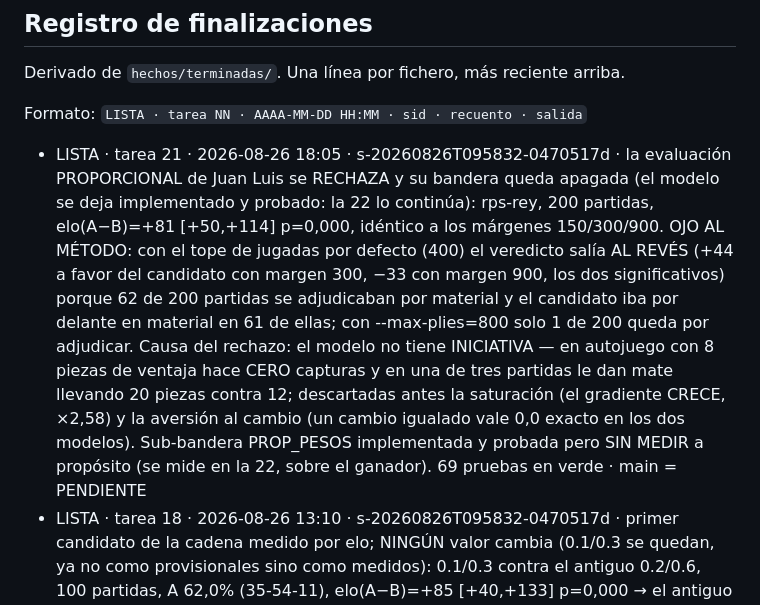
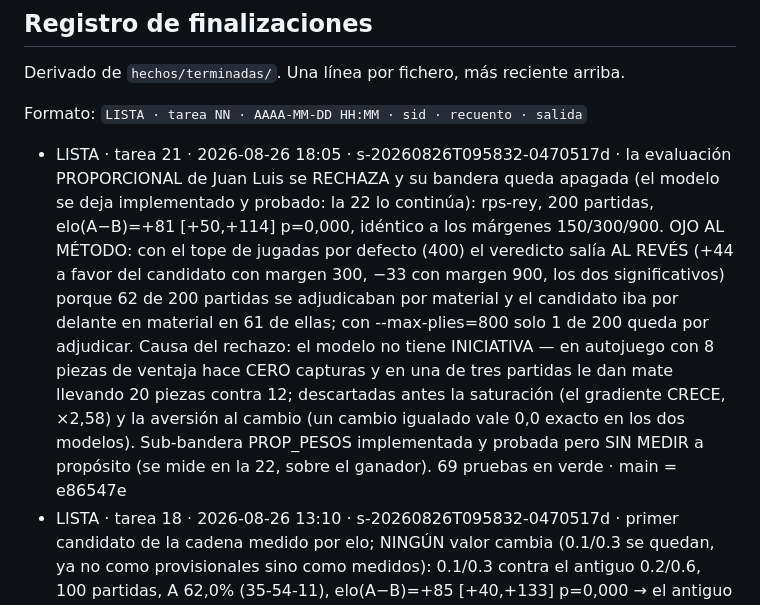
Before and after one commit to salasgar/Ajedrez-triangular, a Markdown page: reparto/_ESTADO.md, the part around the change. Drawn GitHub-style.

Commit message:
Reparto: corrección del acta de la 21 (main = e86547e) y lección sobre el índice compartido
El commit de cierre de la 21 no quedó huérfano por sesión muerta, como supuso la
incidencia de s-20260826T180921-40da01d4, sino por una carrera de segundos: esta
sesión esperaba a que terminara la batería de pruebas antes de comitear. Queda
escrita la lección que sí importa: el índice de git es compartido, quien commitea se
lleva todo lo preparado, y por eso preparar y comitear no deben separarse.

Co-Authored-By: Claude Opus 5 <noreply@anthropic.com>

```diff
--- a/reparto/_ESTADO.md
+++ b/reparto/_ESTADO.md
@@ -389,7 +389,7 @@ Derivado de `hechos/terminadas/`. Una línea por fichero, más reciente arriba.
 
 Formato: `LISTA · tarea NN · AAAA-MM-DD HH:MM · sid · recuento · salida`
 
-- LISTA · tarea 21 · 2026-08-26 18:05 · s-20260826T095832-0470517d · la evaluación PROPORCIONAL de Juan Luis se RECHAZA y su bandera queda apagada (el modelo se deja implementado y probado: la 22 lo continúa): rps-rey, 200 partidas, elo(A−B)=+81 [+50,+114] p=0,000, idéntico a los márgenes 150/300/900. OJO AL MÉTODO: con el tope de jugadas por defecto (400) el veredicto salía AL REVÉS (+44 a favor del candidato con margen 300, −33 con margen 900, los dos significativos) porque 62 de 200 partidas se adjudicaban por material y el candidato iba por delante en material en 61 de ellas; con --max-plies=800 solo 1 de 200 queda por adjudicar. Causa del rechazo: el modelo no tiene INICIATIVA — en autojuego con 8 piezas de ventaja hace CERO capturas y en una de tres partidas le dan mate llevando 20 piezas contra 12; descartadas antes la saturación (el gradiente CRECE, ×2,58) y la aversión al cambio (un cambio igualado vale 0,0 exacto en los dos modelos). Sub-bandera PROP_PESOS implementada y probada pero SIN MEDIR a propósito (se mide en la 22, sobre el ganador). 69 pruebas en verde · main = PENDIENTE
+- LISTA · tarea 21 · 2026-08-26 18:05 · s-20260826T095832-0470517d · la evaluación PROPORCIONAL de Juan Luis se RECHAZA y su bandera queda apagada (el modelo se deja implementado y probado: la 22 lo continúa): rps-rey, 200 partidas, elo(A−B)=+81 [+50,+114] p=0,000, idéntico a los márgenes 150/300/900. OJO AL MÉTODO: con el tope de jugadas por defecto (400) el veredicto salía AL REVÉS (+44 a favor del candidato con margen 300, −33 con margen 900, los dos significativos) porque 62 de 200 partidas se adjudicaban por material y el candidato iba por delante en material en 61 de ellas; con --max-plies=800 solo 1 de 200 queda por adjudicar. Causa del rechazo: el modelo no tiene INICIATIVA — en autojuego con 8 piezas de ventaja hace CERO capturas y en una de tres partidas le dan mate llevando 20 piezas contra 12; descartadas antes la saturación (el gradiente CRECE, ×2,58) y la aversión al cambio (un cambio igualado vale 0,0 exacto en los dos modelos). Sub-bandera PROP_PESOS implementada y probada pero SIN MEDIR a propósito (se mide en la 22, sobre el ganador). 69 pruebas en verde · main = e86547e
 - LISTA · tarea 18 · 2026-08-26 13:10 · s-20260826T095832-0470517d · primer candidato de la cadena medido por elo; NINGÚN valor cambia (0.1/0.3 se quedan, ya no como provisionales sino como medidos): 0.1/0.3 contra el antiguo 0.2/0.6, 100 partidas, A 62,0% (35-54-11), elo(A−B)=+85 [+40,+133] p=0,000 → el antiguo PIERDE; 0.1/0.3 contra la bajada 0.05/0.15, 200 partidas, A 51,5% (46-114-40), elo(A−B)=+10 [−21,+42] p=0,517 → EMPATA; robusto entre margen 150 y 900; solo rps-rey (decisión de Juan Luis); arena-motor.js gana --primero y la guardia del libro circular; test-modalidades, test-rps y test-ia-rps en verde; 300 partidas en 55 min · main = f7a982f
 - LISTA · tarea 17 · 2026-08-26 11:49 · s-20260826T095832-0470517d · instrumento de medida de la cadena: los ocho RPS_* pasan a RPS_DEFAULTS (congelado) + RPS_CFG (activo) con rpsAplicaCfg() en las dos puertas (chooseAiMove, evaluateRps) y cfg.rps dentro de cfgSig; entrenamiento/arena-motor.js nuevo (lanza arena.js, resume con elo.js, veredicto escrito); ningún valor por defecto cambia —corrida de test-ia-rps.js idéntica línea por línea salvo un nombre impreso—; tandas de humo con el IC incluyendo el 0 en las dos modalidades; arreglado test-worker.js, que probaba salas nueve veces con nueve nombres (aliasing de setVariant sobre CELL_MAP) · main = 74ca9d9
 - LISTA · tarea 16 · 2026-08-26 10:55 · s-20260826T095832-0470517d · dos reyes nunca adyacentes en las modalidades -rey, por el mecanismo que eligió Juan Luis: capturesConRey declara K×K, una línea en variants.js; basta porque attacks()/isAttacked e isAttackedFast filtran por canCapture(), así que la casilla vecina al rey rival cuenta como atacada y la captura nunca se ejecuta; comprobado contra el código de antes en legalMoves Y en genMoves; prueba nueva de 10 aserciones; dorado de dekle remedido (estaba en rojo desde 56917bf) · main = 3ac4c3a
```
Also changed, not shown: 1 other file.
